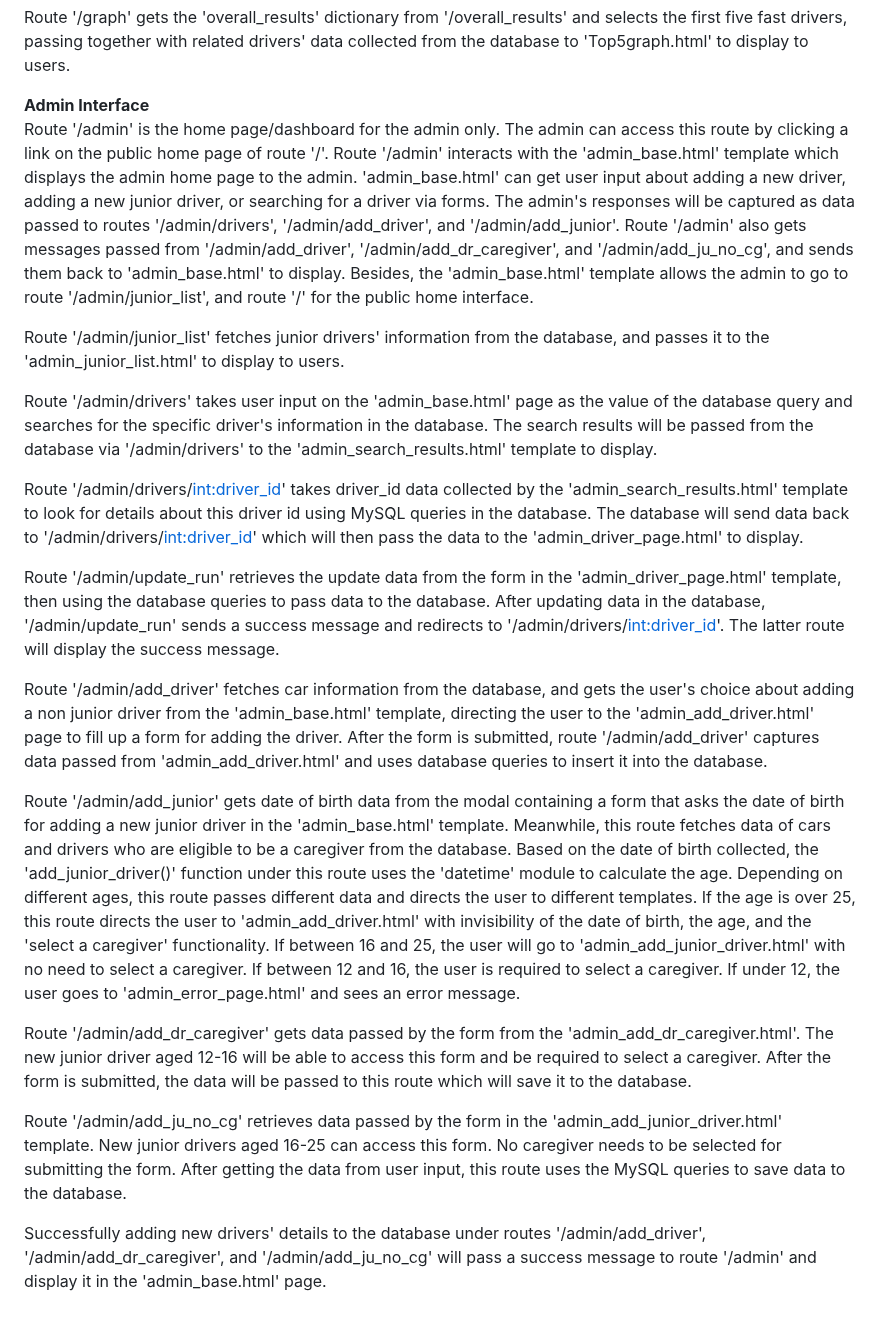
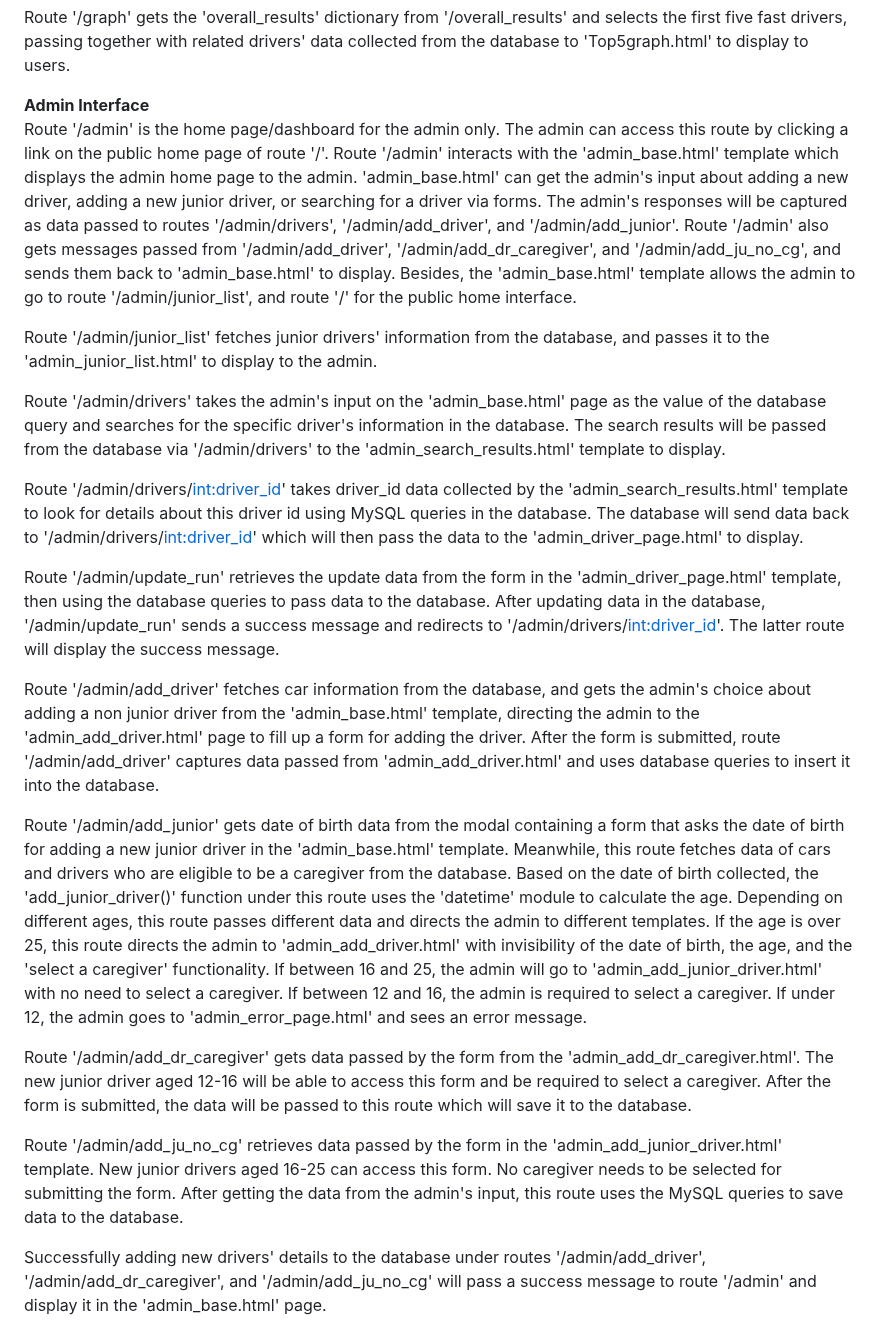
Before and after one commit to XinwuWang/Motorkhana-Car-Racing-Event-Web-Application, a Markdown page: README.md, the part around the change. Rendered like a GitHub page.

```diff
--- a/README.md
+++ b/README.md
@@ -31,23 +31,23 @@ Route '/overall_results' fetches drivers' run data from the database and calcula
 Route '/graph' gets the 'overall_results' dictionary from '/overall_results' and selects the first five fast drivers, passing together with related drivers' data collected from the database to 'Top5graph.html' to display to users.
 
 **Admin Interface**
-Route '/admin' is the home page/dashboard for the admin only. The admin can access this route by clicking a link on the public home page of route '/'. Route '/admin' interacts with the 'admin_base.html' template which displays the admin home page to the admin. 'admin_base.html' can get user input about adding a new driver, adding a new junior driver, or searching for a driver via forms. The admin's responses will be captured as data passed to routes '/admin/drivers', '/admin/add_driver', and '/admin/add_junior'. Route '/admin' also gets messages passed from '/admin/add_driver', '/admin/add_dr_caregiver', and '/admin/add_ju_no_cg', and sends them back to 'admin_base.html' to display. Besides, the 'admin_base.html' template allows the admin to go to route '/admin/junior_list', and route '/' for the public home interface.
+Route '/admin' is the home page/dashboard for the admin only. The admin can access this route by clicking a link on the public home page of route '/'. Route '/admin' interacts with the 'admin_base.html' template which displays the admin home page to the admin. 'admin_base.html' can get the admin's input about adding a new driver, adding a new junior driver, or searching for a driver via forms. The admin's responses will be captured as data passed to routes '/admin/drivers', '/admin/add_driver', and '/admin/add_junior'. Route '/admin' also gets messages passed from '/admin/add_driver', '/admin/add_dr_caregiver', and '/admin/add_ju_no_cg', and sends them back to 'admin_base.html' to display. Besides, the 'admin_base.html' template allows the admin to go to route '/admin/junior_list', and route '/' for the public home interface.
 
-Route '/admin/junior_list' fetches junior drivers' information from the database, and passes it to the 'admin_junior_list.html' to display to users.
+Route '/admin/junior_list' fetches junior drivers' information from the database, and passes it to the 'admin_junior_list.html' to display to the admin.
 
-Route '/admin/drivers' takes user input on the 'admin_base.html' page as the value of the database query and searches for the specific driver's information in the database. The search results will be passed from the database via '/admin/drivers' to the 'admin_search_results.html' template to display.
+Route '/admin/drivers' takes the admin's input on the 'admin_base.html' page as the value of the database query and searches for the specific driver's information in the database. The search results will be passed from the database via '/admin/drivers' to the 'admin_search_results.html' template to display.
 
 Route '/admin/drivers/<int:driver_id>' takes driver_id data collected by the 'admin_search_results.html' template to look for details about this driver id using MySQL queries in the database. The database will send data back to '/admin/drivers/<int:driver_id>' which will then pass the data to the 'admin_driver_page.html' to display.
 
 Route '/admin/update_run' retrieves the update data from the form in the 'admin_driver_page.html' template, then using the database queries to pass data to the database. After updating data in the database, '/admin/update_run' sends a success message and redirects to '/admin/drivers/<int:driver_id>'. The latter route will display the success message.
 
-Route '/admin/add_driver' fetches car information from the database, and gets the user's choice about adding a non junior driver from the 'admin_base.html' template, directing the user to the 'admin_add_driver.html' page to fill up a form for adding the driver. After the form is submitted, route '/admin/add_driver' captures data passed from 'admin_add_driver.html' and uses database queries to insert it into the database.
+Route '/admin/add_driver' fetches car information from the database, and gets the admin's choice about adding a non junior driver from the 'admin_base.html' template, directing the admin to the 'admin_add_driver.html' page to fill up a form for adding the driver. After the form is submitted, route '/admin/add_driver' captures data passed from 'admin_add_driver.html' and uses database queries to insert it into the database.
 
-Route '/admin/add_junior' gets date of birth data from the modal containing a form that asks the date of birth for adding a new junior driver in the 'admin_base.html' template. Meanwhile, this route fetches data of cars and drivers who are eligible to be a caregiver from the database. Based on the date of birth collected, the 'add_junior_driver()' function under this route uses the 'datetime' module to calculate the age. Depending on different ages, this route passes different data and directs the user to different templates. If the age is over 25, this route directs the user to 'admin_add_driver.html' with invisibility of the date of birth, the age, and the 'select a caregiver' functionality. If between 16 and 25, the user will go to 'admin_add_junior_driver.html' with no need to select a caregiver. If between 12 and 16, the user is required to select a caregiver. If under 12, the user goes to 'admin_error_page.html' and sees an error message.
+Route '/admin/add_junior' gets date of birth data from the modal containing a form that asks the date of birth for adding a new junior driver in the 'admin_base.html' template. Meanwhile, this route fetches data of cars and drivers who are eligible to be a caregiver from the database. Based on the date of birth collected, the 'add_junior_driver()' function under this route uses the 'datetime' module to calculate the age. Depending on different ages, this route passes different data and directs the admin to different templates. If the age is over 25, this route directs the admin to 'admin_add_driver.html' with invisibility of the date of birth, the age, and the 'select a caregiver' functionality. If between 16 and 25, the admin will go to 'admin_add_junior_driver.html' with no need to select a caregiver. If between 12 and 16, the admin is required to select a caregiver. If under 12, the admin goes to 'admin_error_page.html' and sees an error message.
 
 Route '/admin/add_dr_caregiver' gets data passed by the form from the 'admin_add_dr_caregiver.html'. The new junior driver aged 12-16 will be able to access this form and be required to select a caregiver. After the form is submitted, the data will be passed to this route which will save it to the database.
 
-Route '/admin/add_ju_no_cg' retrieves data passed by the form in the 'admin_add_junior_driver.html' template. New junior drivers aged 16-25 can access this form. No caregiver needs to be selected for submitting the form. After getting the data from user input, this route uses the MySQL queries to save data to the database.
+Route '/admin/add_ju_no_cg' retrieves data passed by the form in the 'admin_add_junior_driver.html' template. New junior drivers aged 16-25 can access this form. No caregiver needs to be selected for submitting the form. After getting the data from the admin's input, this route uses the MySQL queries to save data to the database.
 
 Successfully adding new drivers' details to the database under routes '/admin/add_driver', '/admin/add_dr_caregiver', and '/admin/add_ju_no_cg' will pass a success message to route '/admin' and display it in the 'admin_base.html' page.
 
```
